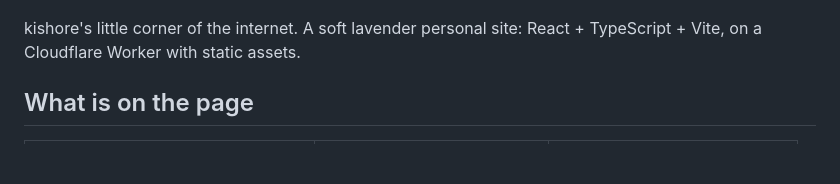
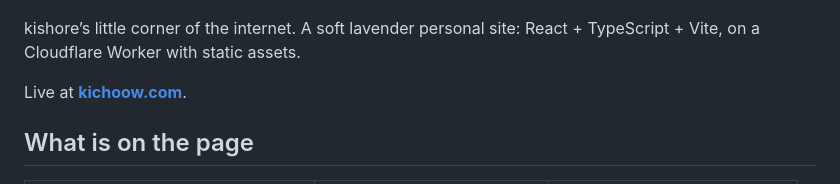
Before and after one commit to kishore280/home, a Markdown page: README.md, the part around the change. Drawn GitHub-style; blank space fills up the shorter version.

Commit message:
README: link to the live site
Also a check that pushes to main start a Cloudflare build by themselves.

Co-Authored-By: Claude Opus 5.5 <noreply@anthropic.com>
Claude-Session: https://claude.ai/code/session_01BcUn72fgg1qVovTzyAupzv

```diff
--- a/README.md
+++ b/README.md
@@ -2,7 +2,9 @@
 
 [![kichoow.com: hi, i’m kishore](public/og.png)](https://kichoow.com)
 
-kishore's little corner of the internet. A soft lavender personal site: React + TypeScript + Vite, on a Cloudflare Worker with static assets.
+kishore’s little corner of the internet. A soft lavender personal site: React + TypeScript + Vite, on a Cloudflare Worker with static assets.
+
+Live at **[kichoow.com](https://kichoow.com)**.
 
 ## What is on the page
 
```
